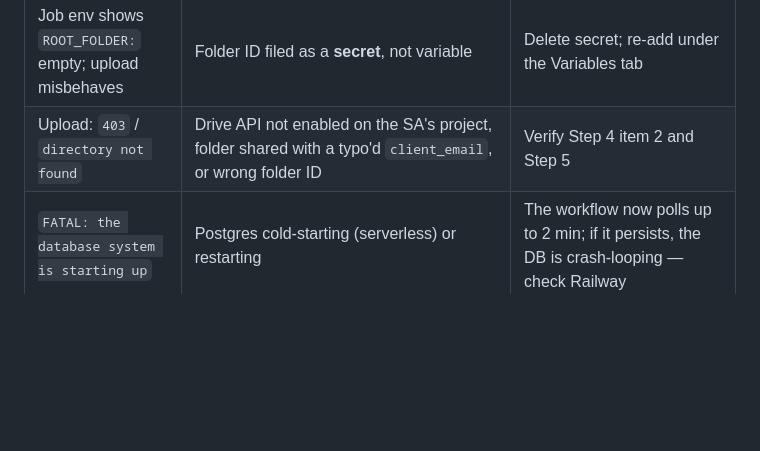
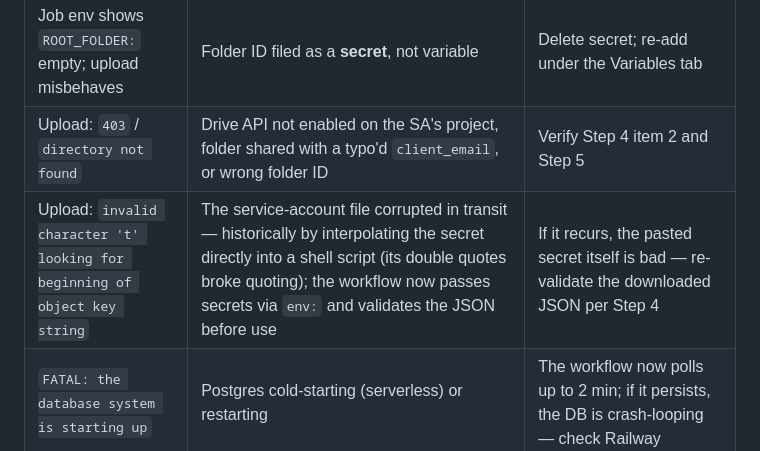
Before and after one commit to 61cssb/parade-state, a Markdown page: docs/BACKUP_SETUP.md, the part around the change. GitHub-like rendering; blank space fills up the shorter version.

Commit message:
docs: record the service-account JSON corruption root cause
Adds the "invalid character 't'" upload failure to the runbook's
troubleshooting table with its actual cause (shell-quoting corruption
from secret interpolation, fixed via env passthrough) so a future
reader doesn't blame the pasted key first.

Co-Authored-By: Claude Opus 4.6 <noreply@anthropic.com>

```diff
--- a/docs/BACKUP_SETUP.md
+++ b/docs/BACKUP_SETUP.md
@@ -158,6 +158,7 @@ The full tested restore procedure lives in
 | Connection works locally, fails in Actions | `sslmode` missing/typo'd in the URL | Append `?sslmode=require` |
 | Job env shows `ROOT_FOLDER:` empty; upload misbehaves | Folder ID filed as a **secret**, not variable | Delete secret; re-add under the Variables tab |
 | Upload: `403` / `directory not found` | Drive API not enabled on the SA's project, folder shared with a typo'd `client_email`, or wrong folder ID | Verify Step 4 item 2 and Step 5 |
+| Upload: `invalid character 't' looking for beginning of object key string` | The service-account file corrupted in transit — historically by interpolating the secret directly into a shell script (its double quotes broke quoting); the workflow now passes secrets via `env:` and validates the JSON before use | If it recurs, the pasted secret itself is bad — re-validate the downloaded JSON per Step 4 |
 | `FATAL: the database system is starting up` | Postgres cold-starting (serverless) or restarting | The workflow now polls up to 2 min; if it persists, the DB is crash-looping — check Railway |
 | `pg_dump: server version mismatch` | Server major newer than the client (server is PostgreSQL 18; the runner's preinstalled client 16 shadows the installed 18 unless `/usr/lib/postgresql/18/bin` is first on `PATH`) | Workflow already handles this; if Railway upgrades the server major again, bump `postgresql-client-NN` **and** the PATH line in the workflow |
 | `rclone: command not found` | Runner image no longer preinstalls rclone | Workflow already installs it |
```
